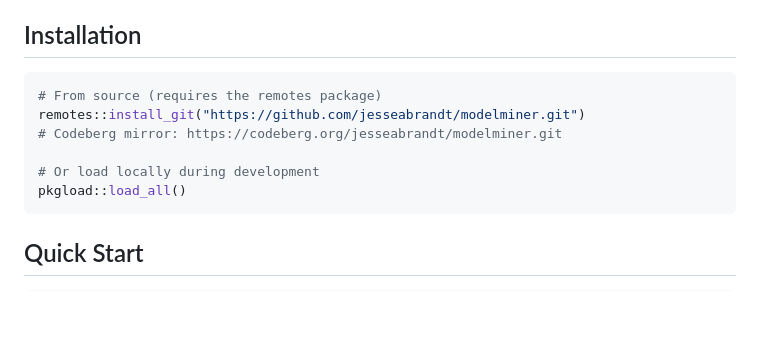
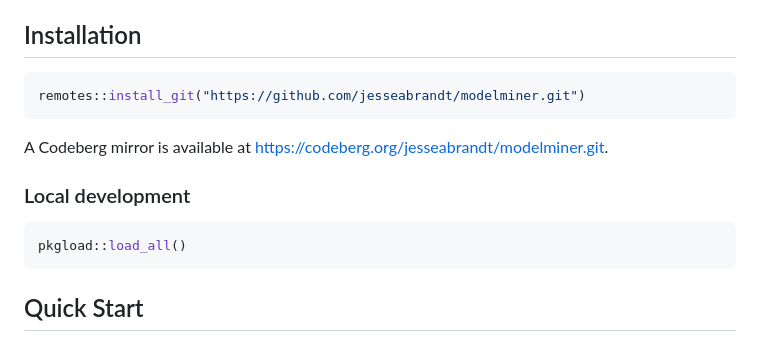
Before and after one commit to jesseabrandt/modelminer, a Markdown page: README.md, the part around the change. GitHub-like rendering; blank space fills up the shorter version.

Commit message:
docs: split install chunk so GitHub copy button yields a clean install command
Co-Authored-By: Claude Opus 4.7 (1M context) <noreply@anthropic.com>

````diff
--- a/README.md
+++ b/README.md
@@ -5,11 +5,14 @@ An R package for automated model selection with feature engineering. Starting fr
 ## Installation
 
 ```r
-# From source (requires the remotes package)
 remotes::install_git("https://github.com/jesseabrandt/modelminer.git")
-# Codeberg mirror: https://codeberg.org/jesseabrandt/modelminer.git
+```
 
-# Or load locally during development
+A Codeberg mirror is available at <https://codeberg.org/jesseabrandt/modelminer.git>.
+
+### Local development
+
+```r
 pkgload::load_all()
 ```
 
````
